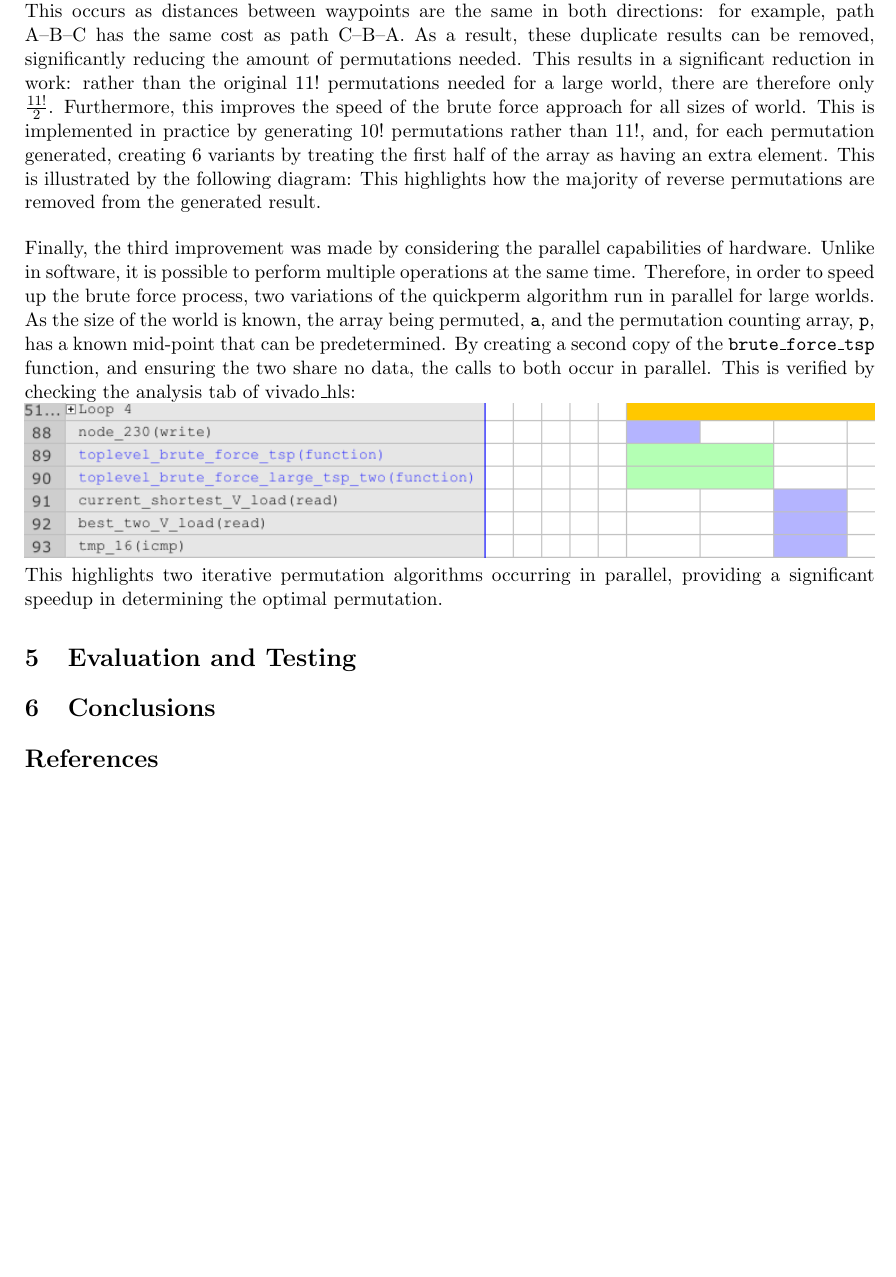
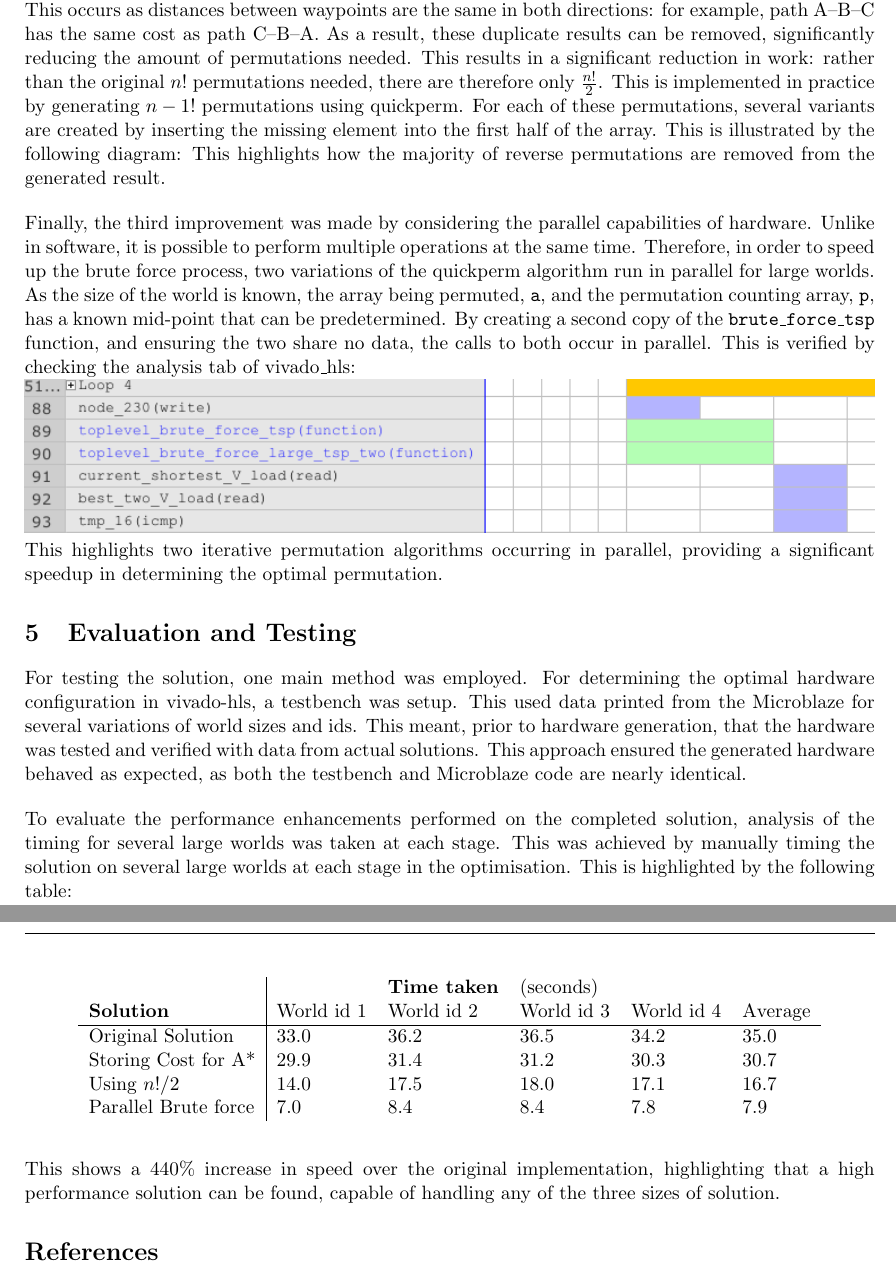
Before and after one commit to dglsparsons/embs-fpga, a LaTeX document (writeup.tex): part of page 2 of 2 before the commit and two parts of pages 2 and 3 of 3 after it, the two joined at a grey line, cut so that both start at the same text, the shorter picture padded with empty space. Compiled offline with pdfLaTeX.

Commit message:
Completed

```diff
--- a/writeup.tex
+++ b/writeup.tex
@@ -36,7 +36,7 @@
 \date{\today}
 
 % For forcing float draw after tables
-%\usepackage{placeins}
+\usepackage{placeins}
 
 %Your report should discuss key problem analysis, design, implementation,
 %evaluation and testing activities. This should include discussion of:
@@ -115,13 +117,12 @@ generated. This occurs as distances between waypoints are the same in both direc
 for example, path A--B--C has the same cost as path C--B--A. As a result, these
 duplicate results can be removed, significantly reducing the amount of permutations
 needed. This results in a significant reduction in work: rather than the original
-$11!$ permutations needed for a large world, there are therefore only
-$\frac{11!}{2}$.
-Furthermore, this improves the speed of the brute force approach for all sizes of
-world. This is implemented in practice by generating $10!$ permutations rather than
-$11!$, and, for each permutation generated, creating $6$ variants by treating the
-first half of the array as having an extra element. This is illustrated by the
-following diagram:
+$n!$ permutations needed, there are therefore only
+$\frac{n!}{2}$.
+This is implemented in practice by generating $n-1!$ permutations using
+quickperm. For each of these permutations, several variants are created by
+inserting the missing element into the first half of the array.
+This is illustrated by the following diagram:
 %TODO - UML? OF THE N!/2 INSERTION.
 This highlights how the majority of reverse permutations are removed from the
 generated result.
@@ -141,8 +142,34 @@ This highlights two iterative permutation algorithms occurring in parallel, prov
 a significant speedup in determining the optimal permutation.
 
 \section{Evaluation and Testing} % 200 words
-
-\section{Conclusions} % 100 words
+% Testing strategy.
+For testing the solution, one main method was employed. For
+determining the optimal hardware configuration in vivado-hls, a testbench was setup. This
+used data printed from the Microblaze for several variations of world sizes and
+ids. This meant, prior to hardware generation, that the hardware was tested and
+verified with data from actual solutions. This approach ensured the generated hardware
+behaved as expected, as both the testbench and Microblaze code are nearly identical.
+\par\bigskip\noindent
+% Performance enhancements
+To evaluate the performance enhancements performed on the completed solution,
+analysis of the timing for several large worlds was taken at each stage. This
+was achieved by manually timing the solution on several large worlds at each
+stage in the optimisation. This is highlighted by the following table:
+\begin{table}[!htbp]
+\centering
+\begin{tabular}{l|lllll}
+                  &  &  \textbf{Time taken} & (seconds)          & \\
+    \textbf{Solution} & World id 1          & World id 2 & World id 3 & World id 4 & Average\\ \hline
+    Original Solution    & 33.0             & 36.2       & 36.5   & 34.2 & 35.0 \\
+    Storing Cost for A*  & 29.9             & 31.4       & 31.2   & 30.3 & 30.7 \\
+    Using $n!/2$         & 14.0             & 17.5       & 18.0   & 17.1 & 16.7 \\
+    Parallel Brute force & 7.0              & 8.4        & 8.4    & 7.8  & 7.9
+\end{tabular}
+\end{table}
+\FloatBarrier\noindent
+This shows a 440\% increase in speed over the original implementation, highlighting
+that a high performance solution can be found, capable of handling any of the three
+sizes of solution.
 \bibliographystyle{IEEEtran}
 \bibliography{references}
 \end{document}
```
Also changed, not shown: writeup.tex (22 more changed lines).
